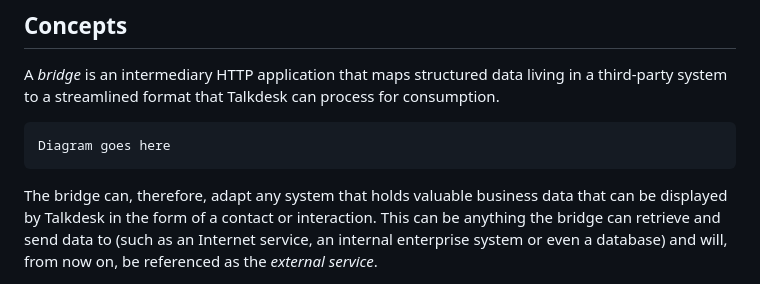
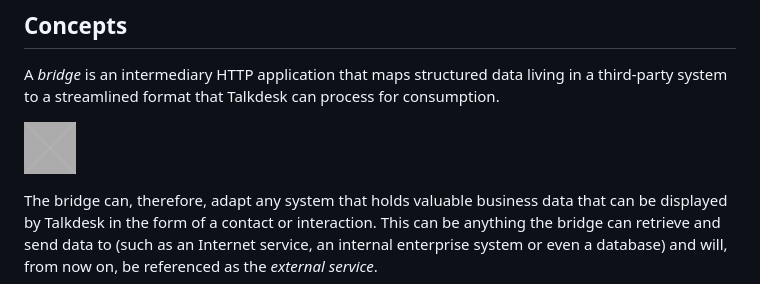
Before and after one commit to Talkdesk/api, a Markdown page: integrations-api.md, the part around the change. GitHub-like rendering; pictures changed too: images/placeholder.png (added).

Commit message:
Add placeholder image

````diff
--- a/integrations-api.md
+++ b/integrations-api.md
@@ -4,9 +4,7 @@ Talkdesk Integrations API makes it easy for third-parties to send data to and fr
 
 A _bridge_ is an intermediary HTTP application that maps structured data living in a third-party system to a streamlined format that Talkdesk can process for consumption.
 
-```
-Diagram goes here
-```
+![Diagram of Integrations API architecture](images/placeholder.png?raw=true)
 
 The bridge can, therefore, adapt any system that holds valuable business data that can be displayed by Talkdesk in the form of a contact or interaction. This can be anything the bridge can retrieve and send data to (such as an Internet service, an internal enterprise system or even a database) and will, from now on, be referenced as the _external service_.
 
````
